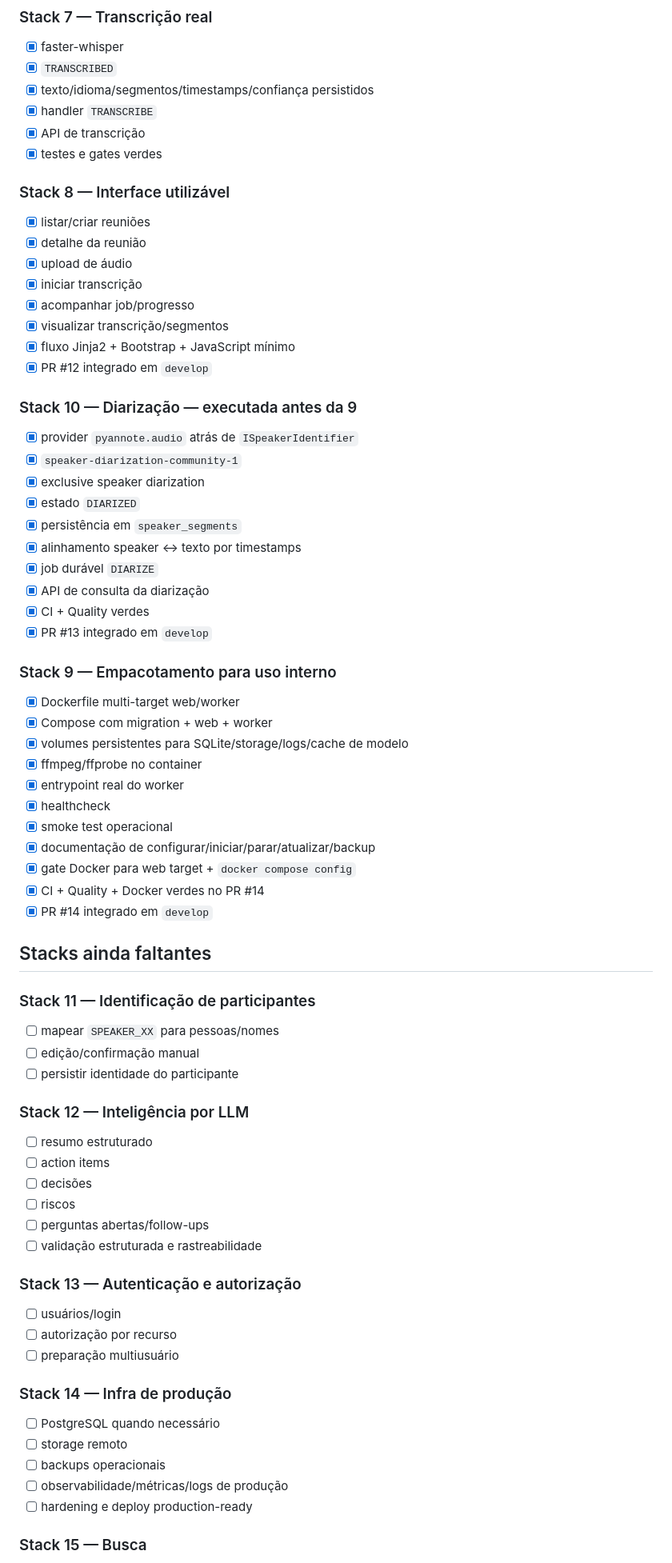
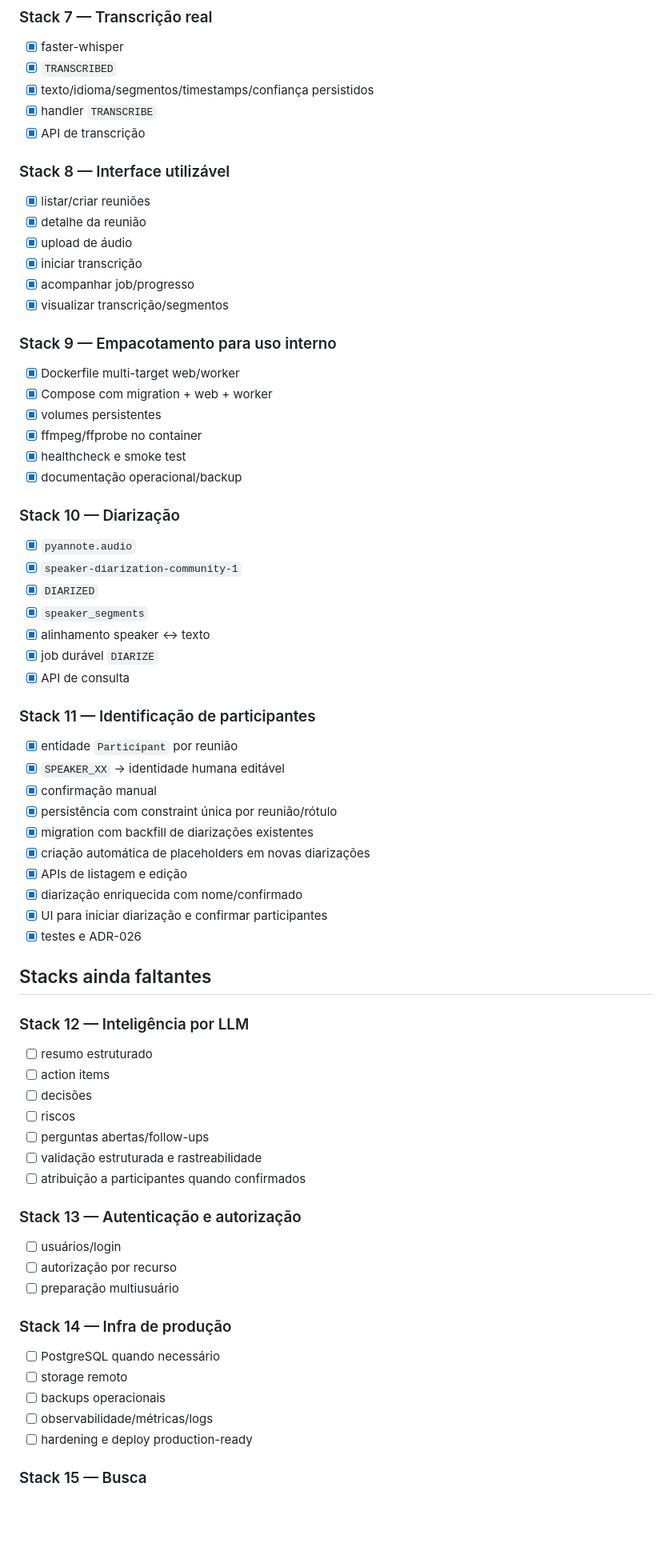
Before and after one commit to Kingnike1/transcripiton-python, a Markdown page: docs/06_BACKLOG.md, the part around one of its changes. Shown at 80% size. Drawn GitHub-style; blank space fills up the shorter version.

Commit message:
docs: complete Stack 11 backlog

```diff
--- a/docs/06_BACKLOG.md
+++ b/docs/06_BACKLOG.md
@@ -20,7 +20,6 @@
 - [x] texto/idioma/segmentos/timestamps/confiança persistidos
 - [x] handler `TRANSCRIBE`
 - [x] API de transcrição
-- [x] testes e gates verdes
 
 ### Stack 8 — Interface utilizável
 
@@ -30,42 +29,40 @@
 - [x] iniciar transcrição
 - [x] acompanhar job/progresso
 - [x] visualizar transcrição/segmentos
-- [x] fluxo Jinja2 + Bootstrap + JavaScript mínimo
-- [x] PR #12 integrado em `develop`
-
-### Stack 10 — Diarização — executada antes da 9
-
-- [x] provider `pyannote.audio` atrás de `ISpeakerIdentifier`
-- [x] `speaker-diarization-community-1`
-- [x] exclusive speaker diarization
-- [x] estado `DIARIZED`
-- [x] persistência em `speaker_segments`
-- [x] alinhamento speaker ↔ texto por timestamps
-- [x] job durável `DIARIZE`
-- [x] API de consulta da diarização
-- [x] CI + Quality verdes
-- [x] PR #13 integrado em `develop`
 
 ### Stack 9 — Empacotamento para uso interno
 
 - [x] Dockerfile multi-target web/worker
 - [x] Compose com migration + web + worker
-- [x] volumes persistentes para SQLite/storage/logs/cache de modelo
+- [x] volumes persistentes
 - [x] ffmpeg/ffprobe no container
-- [x] entrypoint real do worker
-- [x] healthcheck
-- [x] smoke test operacional
-- [x] documentação de configurar/iniciar/parar/atualizar/backup
-- [x] gate Docker para web target + `docker compose config`
-- [x] CI + Quality + Docker verdes no PR #14
-- [x] PR #14 integrado em `develop`
+- [x] healthcheck e smoke test
+- [x] documentação operacional/backup
+
+### Stack 10 — Diarização
+
+- [x] `pyannote.audio`
+- [x] `speaker-diarization-community-1`
+- [x] `DIARIZED`
+- [x] `speaker_segments`
+- [x] alinhamento speaker ↔ texto
+- [x] job durável `DIARIZE`
+- [x] API de consulta
+
+### Stack 11 — Identificação de participantes
+
+- [x] entidade `Participant` por reunião
+- [x] `SPEAKER_XX` → identidade humana editável
+- [x] confirmação manual
+- [x] persistência com constraint única por reunião/rótulo
+- [x] migration com backfill de diarizações existentes
+- [x] criação automática de placeholders em novas diarizações
+- [x] APIs de listagem e edição
+- [x] diarização enriquecida com nome/confirmado
+- [x] UI para iniciar diarização e confirmar participantes
+- [x] testes e ADR-026
 
 ## Stacks ainda faltantes
-
-### Stack 11 — Identificação de participantes
-- [ ] mapear `SPEAKER_XX` para pessoas/nomes
-- [ ] edição/confirmação manual
-- [ ] persistir identidade do participante
 
 ### Stack 12 — Inteligência por LLM
 - [ ] resumo estruturado
@@ -74,6 +71,7 @@
 - [ ] riscos
 - [ ] perguntas abertas/follow-ups
 - [ ] validação estruturada e rastreabilidade
+- [ ] atribuição a participantes quando confirmados
 
 ### Stack 13 — Autenticação e autorização
 - [ ] usuários/login
@@ -84,7 +82,7 @@
 - [ ] PostgreSQL quando necessário
 - [ ] storage remoto
 - [ ] backups operacionais
-- [ ] observabilidade/métricas/logs de produção
+- [ ] observabilidade/métricas/logs
 - [ ] hardening e deploy production-ready
 
 ### Stack 15 — Busca
```
Also changed, not shown: other parts of docs/06_BACKLOG.md (+2 -2 lines).
